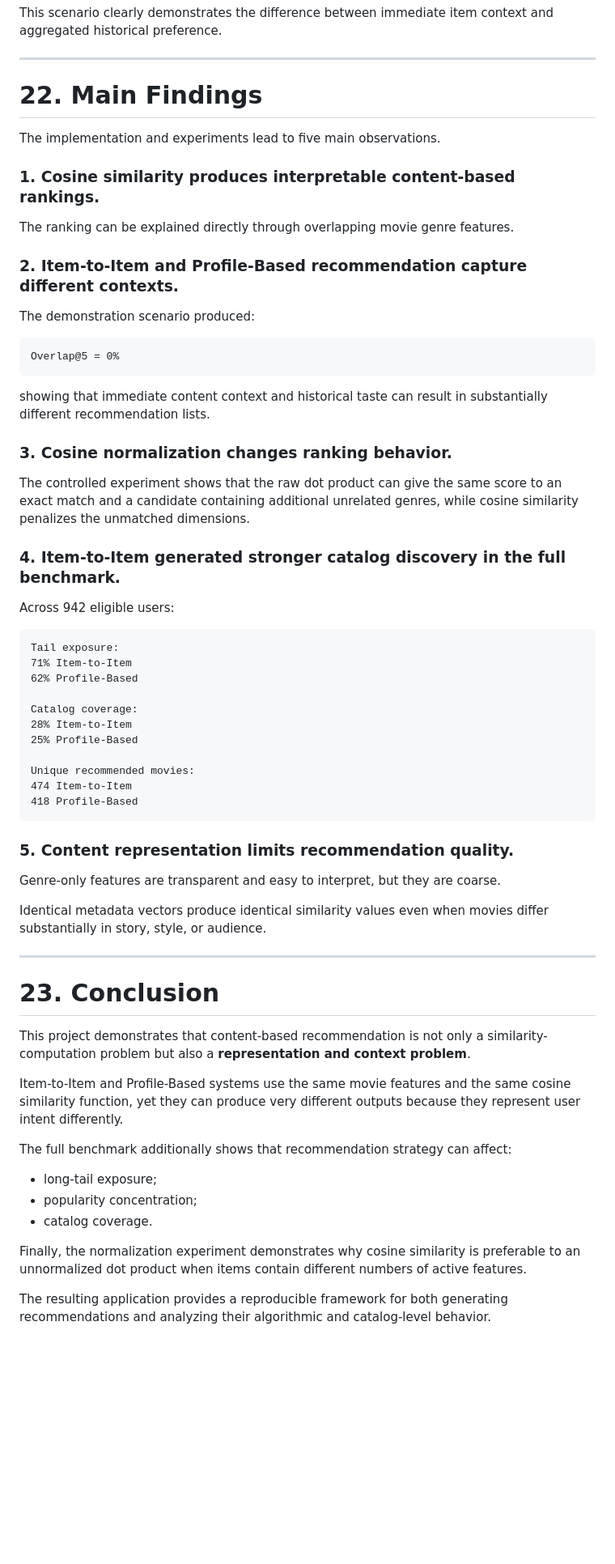
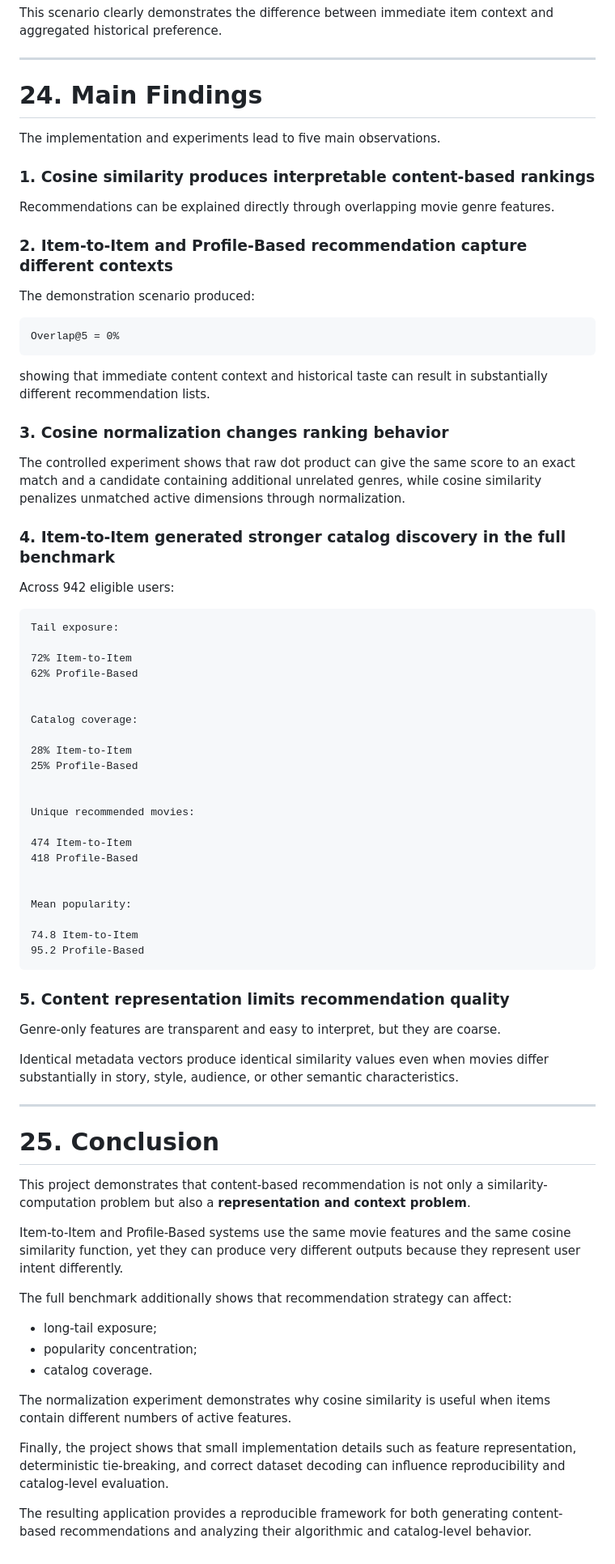
Before and after one commit to barv123/content-based-movie-recommender, a Markdown page: README.md, the part around one of its changes. Shown at 81% size. GitHub-like rendering; blank space fills up the shorter version.

````diff
--- a/README.md
+++ b/README.md
@@ -904,15 +952,15 @@ This scenario clearly demonstrates the difference between immediate item context
 
 ---
 
-# 22. Main Findings
+# 24. Main Findings
 
 The implementation and experiments lead to five main observations.
 
-### 1. Cosine similarity produces interpretable content-based rankings.
+### 1. Cosine similarity produces interpretable content-based rankings
 
-The ranking can be explained directly through overlapping movie genre features.
+Recommendations can be explained directly through overlapping movie genre features.
 
-### 2. Item-to-Item and Profile-Based recommendation capture different contexts.
+### 2. Item-to-Item and Profile-Based recommendation capture different contexts
 
 The demonstration scenario produced:
 
@@ -922,37 +970,48 @@ Overlap@5 = 0%
 
 showing that immediate content context and historical taste can result in substantially different recommendation lists.
 
-### 3. Cosine normalization changes ranking behavior.
+### 3. Cosine normalization changes ranking behavior
 
-The controlled experiment shows that the raw dot product can give the same score to an exact match and a candidate containing additional unrelated genres, while cosine similarity penalizes the unmatched dimensions.
+The controlled experiment shows that raw dot product can give the same score to an exact match and a candidate containing additional unrelated genres, while cosine similarity penalizes unmatched active dimensions through normalization.
 
-### 4. Item-to-Item generated stronger catalog discovery in the full benchmark.
+### 4. Item-to-Item generated stronger catalog discovery in the full benchmark
 
 Across 942 eligible users:
 
 ```text
 Tail exposure:
-71% Item-to-Item
+
+72% Item-to-Item
 62% Profile-Based
 
+
 Catalog coverage:
+
 28% Item-to-Item
 25% Profile-Based
 
+
 Unique recommended movies:
+
 474 Item-to-Item
 418 Profile-Based
+
+
+Mean popularity:
+
+74.8 Item-to-Item
+95.2 Profile-Based
 ```
 
-### 5. Content representation limits recommendation quality.
+### 5. Content representation limits recommendation quality
 
 Genre-only features are transparent and easy to interpret, but they are coarse.
 
-Identical metadata vectors produce identical similarity values even when movies differ substantially in story, style, or audience.
+Identical metadata vectors produce identical similarity values even when movies differ substantially in story, style, audience, or other semantic characteristics.
 
 ---
 
-# 23. Conclusion
+# 25. Conclusion
 
 This project demonstrates that content-based recommendation is not only a similarity-computation problem but also a **representation and context problem**.
 
@@ -964,6 +1023,8 @@ The full benchmark additionally shows that recommendation strategy can affect:
 - popularity concentration;
 - catalog coverage.
 
-Finally, the normalization experiment demonstrates why cosine similarity is preferable to an unnormalized dot product when items contain different numbers of active features.
+The normalization experiment demonstrates why cosine similarity is useful when items contain different numbers of active features.
 
-The resulting application provides a reproducible framework for both generating recommendations and analyzing their algorithmic and catalog-level behavior.
+Finally, the project shows that small implementation details such as feature representation, deterministic tie-breaking, and correct dataset decoding can influence reproducibility and catalog-level evaluation.
+
+The resulting application provides a reproducible framework for both generating content-based recommendations and analyzing their algorithmic and catalog-level behavior.
````
Also changed, not shown: other parts of README.md (+138 -90 lines).
